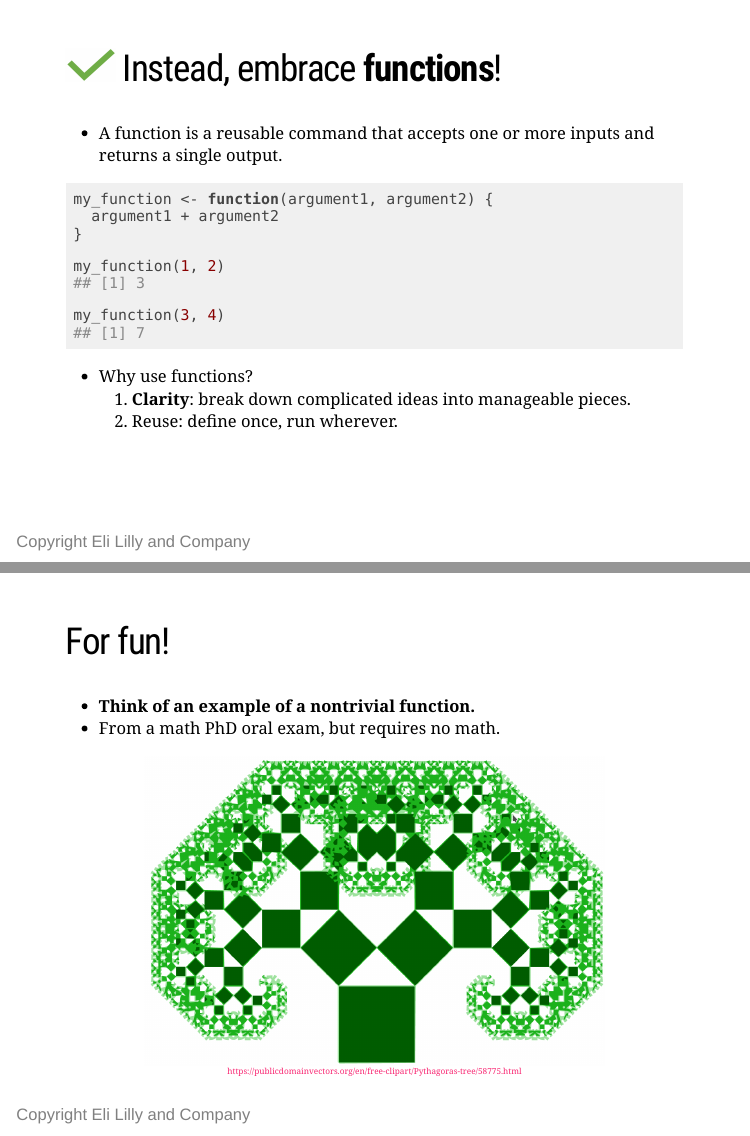
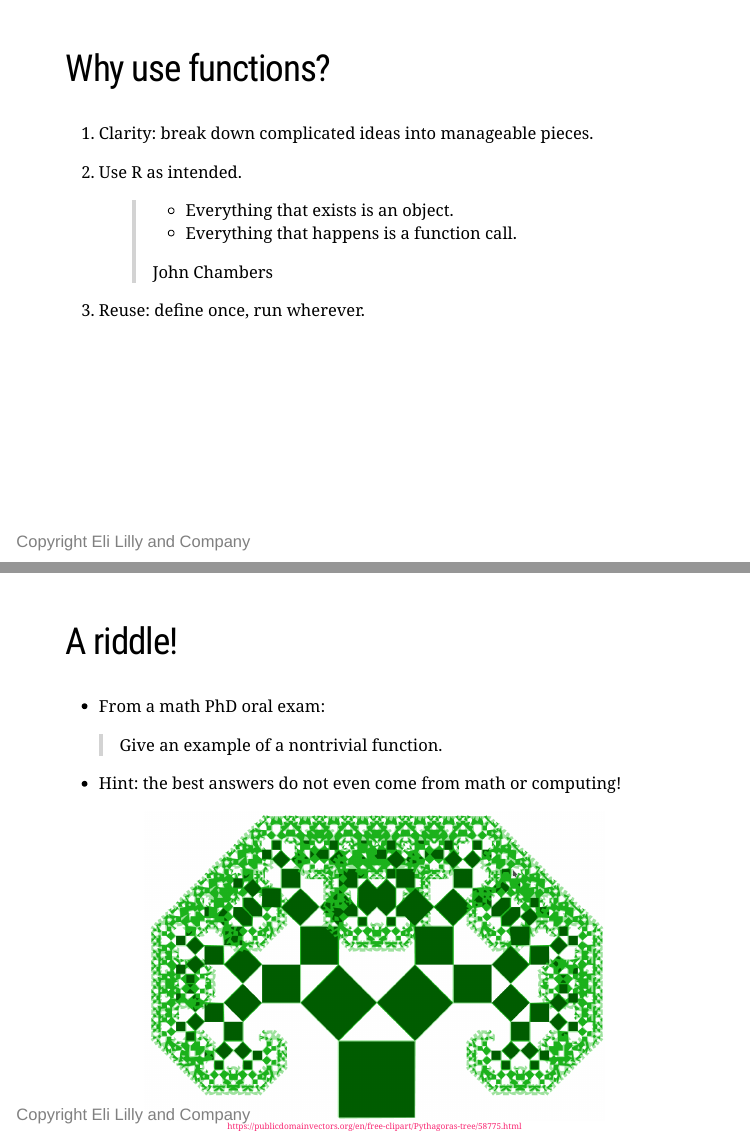
Before and after one commit to wlandau/learndrake, an R Markdown document (index.Rmd): pages 13 and 38 of 38 before the commit and pages 14 and 39 of 39 after it, joined at a grey line. The pictures show the slides in the output file index.html that the author committed with the source; the slides are laid out offline by our stand-in for remark.js, each with all of its steps uncovered, in fonts that may differ from those the slides ask for, and without slide numbers, shadows or browser add-ons.

Commit message:
Update gh-pages slides

````diff
--- a/index.Rmd
+++ b/index.Rmd
@@ -254,6 +254,16 @@ my_function(1, 2)
 my_function(3, 4)
 ```
 
-- Why use functions?
-  1. **Clarity**: break down complicated ideas into manageable pieces.
-  2. Reuse: define once, run wherever.
+---
+
+## Why use functions?
+
+1. Clarity: break down complicated ideas into manageable pieces.
+2. Use R as intended.
+
+    >    - Everything that exists is an object.
+    >    - Everything that happens is a function call.
+    >
+    > John Chambers
+
+3. Reuse: define once, run wherever.
@@ -683,10 +694,13 @@ drake::drake_example("customer-churn")
 
 ---
 
-## For fun!
+## A riddle!
 
-- **Think of an example of a nontrivial function.**
-- From a math PhD oral exam, but requires no math.
+- From a math PhD oral exam:
+
+> Give an example of a nontrivial function.
+
+- Hint: the best answers do not even come from math or computing!
 
 <center>
 <img src = "./images/pythagoras.png" align="middle" style="border: none; box-shadow: none; height: 375px; text-align: center;">
````
Also changed, not shown: index.html, index_files/figure-html/c7-1.png, index_files/figure-html/c7updated-1.png, index.Rmd (17 more changed lines).
